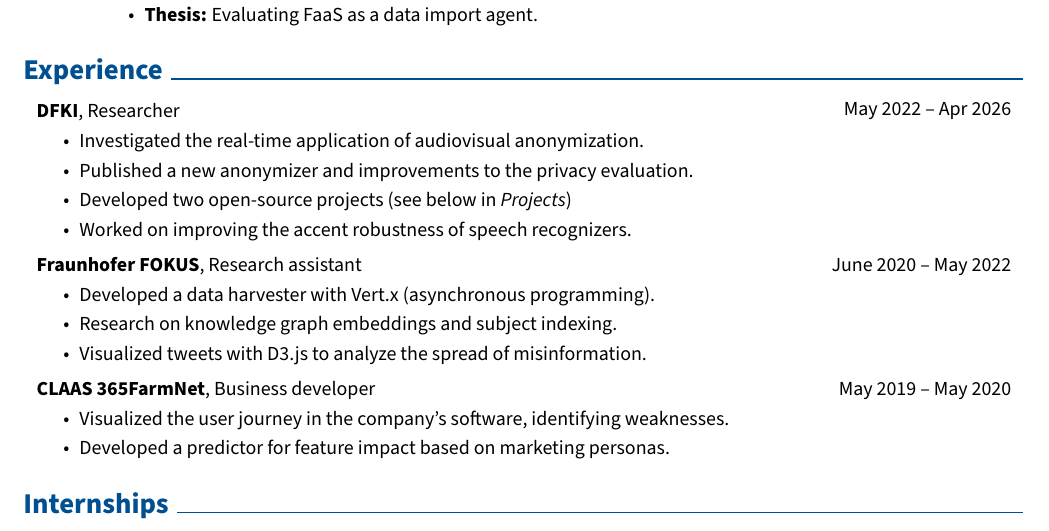
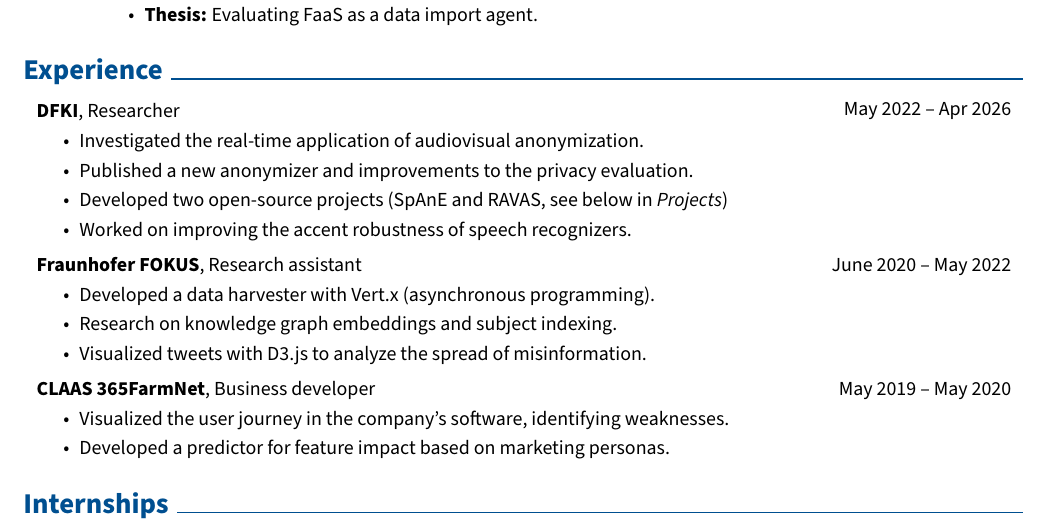
Before and after one commit to carlosfranzreb/cv, a LaTeX document (main.tex): part of the page, cut so that both start at the same text. Compiled offline with pdfLaTeX.

Commit message:
Mention projects

```diff
--- a/main.tex
+++ b/main.tex
@@ -238,7 +238,7 @@
             \begin{highlights}
                 \item Investigated the real-time application of audiovisual anonymization.
                 \item Published a new anonymizer and improvements to the privacy evaluation.
-                \item Developed two open-source projects (see below in \textit{Projects})
+                \item Developed two open-source projects (SpAnE and RAVAS, see below in \textit{Projects})
                 \item Worked on improving the accent robustness of speech recognizers.
             \end{highlights}
         \end{twocolentry}
```
